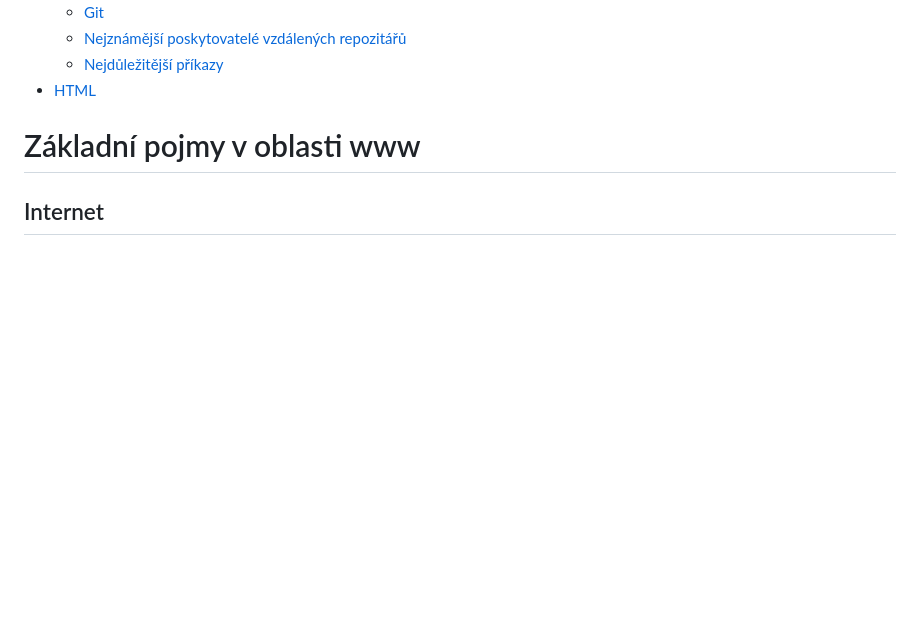
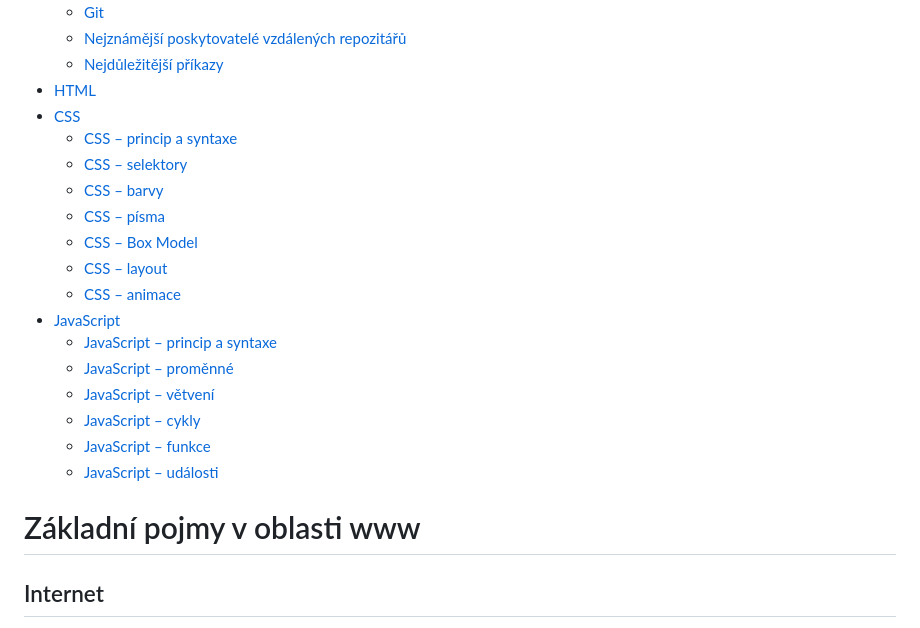
Before and after one commit to HelenSparrow05/PRG_1E_2024, a Markdown page: README.md, the part around the change printed below. GitHub-like rendering; blank space fills up the shorter version.

```diff
--- a/README.md
+++ b/README.md
@@ -17,6 +17,22 @@
   - [Nejznámější poskytovatelé vzdálených repozitářů](#nejzn%C3%A1m%C4%9Bj%C5%A1%C3%AD-poskytovatel%C3%A9-vzd%C3%A1len%C3%BDch-repozit%C3%A1%C5%99%C5%AF)
   - [Nejdůležitější příkazy](#nejd%C5%AFle%C5%BEit%C4%9Bj%C5%A1%C3%AD-p%C5%99%C3%ADkazy)
 - [HTML](#html)
+- [CSS](#css)
+  - [CSS – princip a syntaxe](#css--princip-a-syntaxe)
+  - [CSS – selektory](#css--selektory)
+  - [CSS – barvy](#css--barvy)
+  - [CSS – písma](#css--písma)
+  - [CSS – Box Model](#css--box-model)
+  - [CSS – layout](#css--layout)
+  - [CSS – animace](#css--animace)
+- [JavaScript](#javascript)
+  - [JavaScript – princip a syntaxe](#javascript--princip-a-syntaxe)
+  - [JavaScript – proměnné](#javascript--proměnné)
+  - [JavaScript – větvení](#javascript--větvení)
+  - [JavaScript – cykly](#javascript--cykly)
+  - [JavaScript – funkce](#javascript--funkce)
+  - [JavaScript – události](#javascript--události)
+
 
 # Základní pojmy v oblasti www
 ## Internet
```
Also changed, not shown: other parts of README.md (+140 -0 lines).
